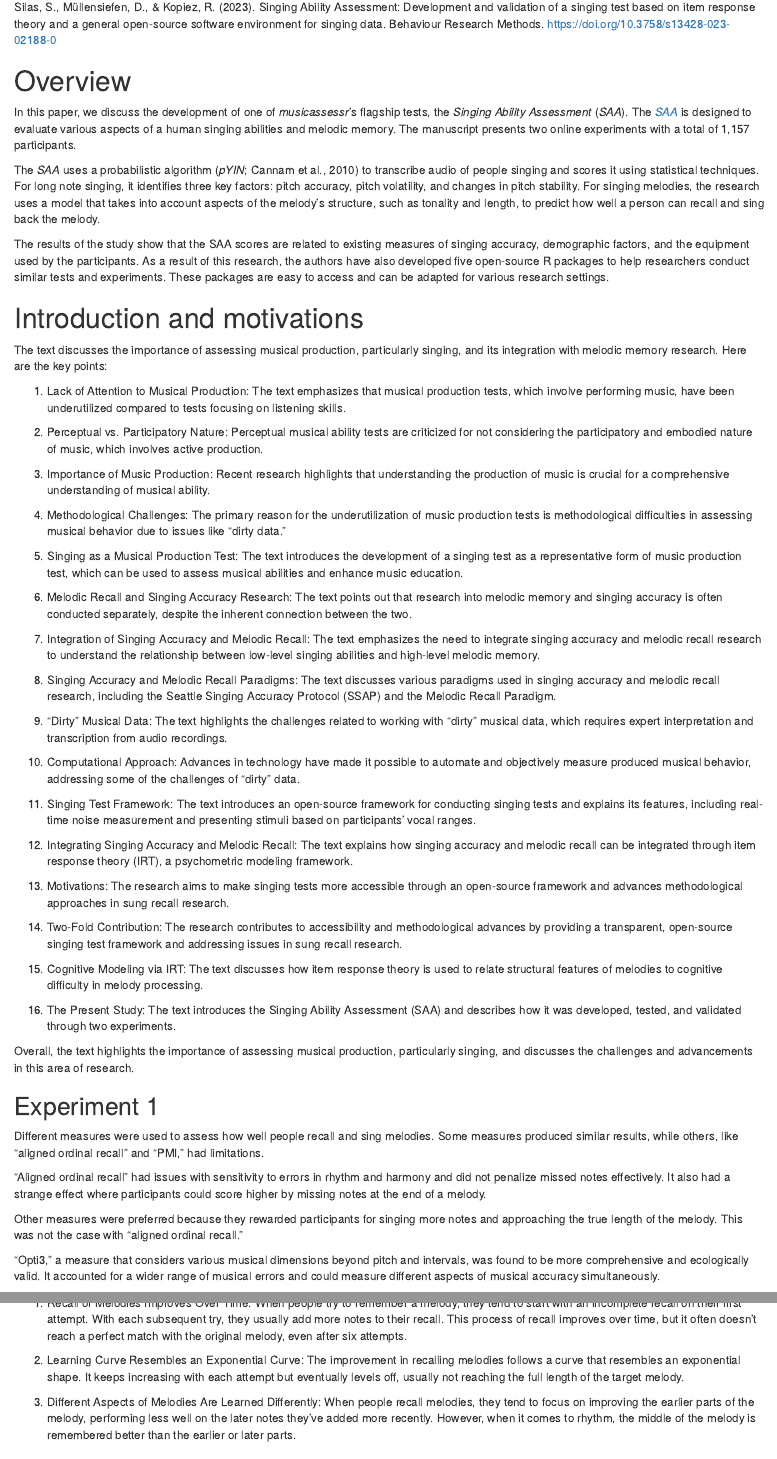
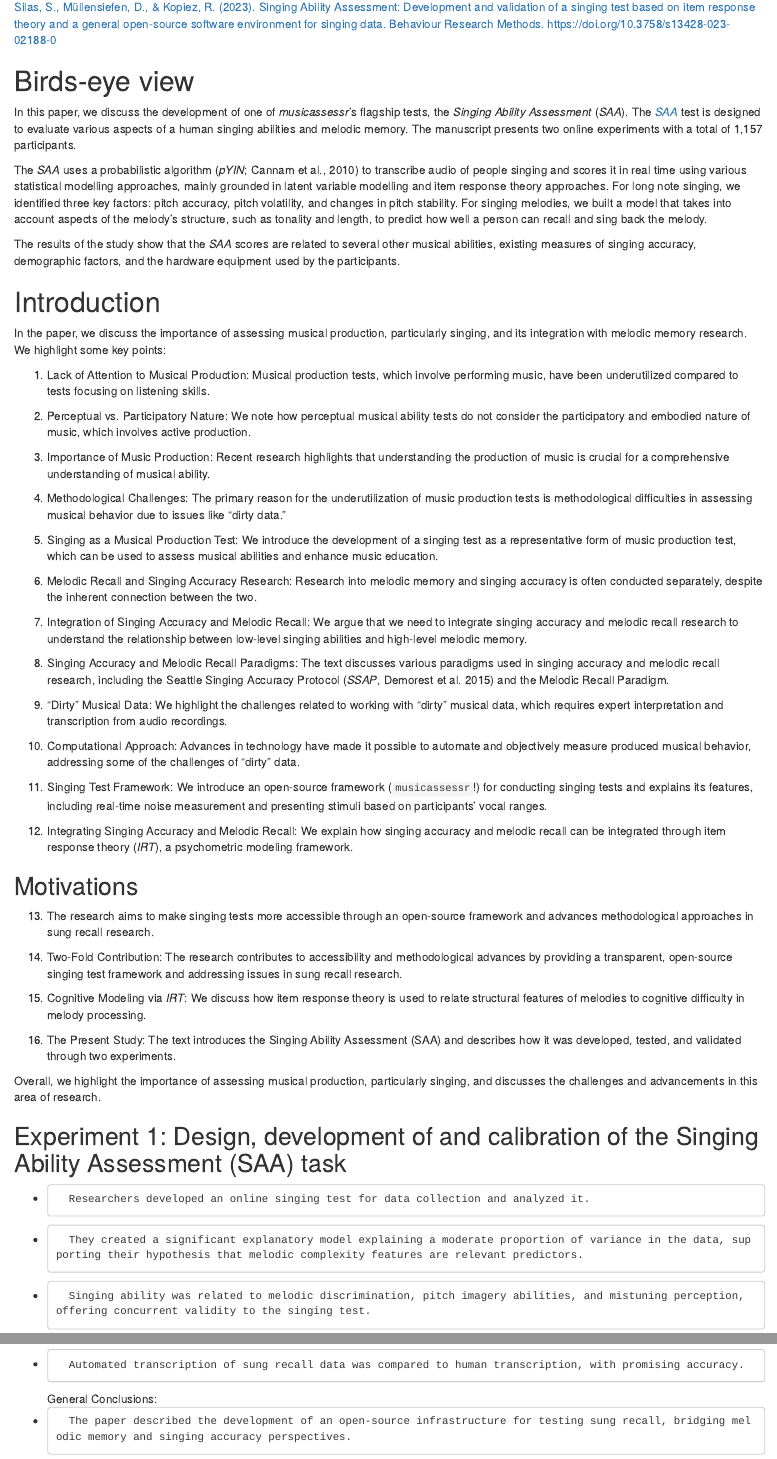
Before and after one commit to sebsilas/musicassessr, an R Markdown document (vignettes/white_paper_1_silas_and_mullensiefen_2023.Rmd): the page in a window 1100 px wide, from 290 px down, and a second part further down, joined at a grey line. Rendered offline with R 4.5, knitr and Pandoc, with nearby package versions.

Commit message:
Update docs

```diff
--- a/vignettes/white_paper_1_silas_and_mullensiefen_2023.Rmd
+++ b/vignettes/white_paper_1_silas_and_mullensiefen_2023.Rmd
@@ -14,57 +14,60 @@ vignette: >
 
 Here is a high-level summary of the results of:
 
-Silas, S., Müllensiefen, D., & Kopiez, R. (2023). Singing Ability Assessment: Development and validation of a singing test based on item response theory and a general open-source software environment for singing data. Behaviour Research Methods. https://doi.org/10.3758/s13428-023-02188-0
+[Silas, S., Müllensiefen, D., & Kopiez, R. (2023). Singing Ability Assessment: Development and validation of a singing test based on item response theory and a general open-source software environment for singing data. Behaviour Research Methods. https://doi.org/10.3758/s13428-023-02188-0](https://link.springer.com/article/10.3758/s13428-023-02188-0)
 
-# Overview
+# Birds-eye view
 
-In this paper, we discuss the development of one of *musicassessr*'s flagship tests, the *Singing Ability Assessment* (*SAA*). The [*SAA*](https://saa.musicassessr.com) is designed to evaluate various aspects of a human singing abilities and melodic memory. The manuscript presents two online experiments with a total of 1,157 participants.
+In this paper, we discuss the development of one of *musicassessr*'s flagship tests, the *Singing Ability Assessment* (*SAA*). The [*SAA*](https://saa.musicassessr.com) test is designed to evaluate various aspects of a human singing abilities and melodic memory. The manuscript presents two online experiments with a total of 1,157 participants.
 
-The *SAA* uses a probabilistic algorithm (*pYIN*; Cannam et al., 2010) to transcribe audio of people singing and scores it using statistical techniques. For long note singing, it identifies three key factors: pitch accuracy, pitch volatility, and changes in pitch stability. For singing melodies, the research uses a model that takes into account aspects of the melody's structure, such as tonality and length, to predict how well a person can recall and sing back the melody.
+The *SAA* uses a probabilistic algorithm (*pYIN*; Cannam et al., 2010) to transcribe audio of people singing and scores it in real time using various statistical modelling approaches, mainly grounded in latent variable modelling and item response theory approaches. For long note singing, we identified three key factors: pitch accuracy, pitch volatility, and changes in pitch stability. For singing melodies, we built a model that takes into account aspects of the melody's structure, such as tonality and length, to predict how well a person can recall and sing back the melody.
 
-The results of the study show that the SAA scores are related to existing measures of singing accuracy, demographic factors, and the equipment used by the participants. As a result of this research, the authors have also developed five open-source R packages to help researchers conduct similar tests and experiments. These packages are easy to access and can be adapted for various research settings.
+The results of the study show that the *SAA* scores are related to several other musical abilities, existing measures of singing accuracy, demographic factors, and the hardware equipment used by the participants.
 
 
-# Introduction and motivations
+# Introduction
 
-The text discusses the importance of assessing musical production, particularly singing, and its integration with melodic memory research. Here are the key points:
+In the paper, we discuss the importance of assessing musical production, particularly singing, and its integration with melodic memory research. We highlight some key points:
 
-1. Lack of Attention to Musical Production: The text emphasizes that musical production tests, which involve performing music, have been underutilized compared to tests focusing on listening skills.
+1. Lack of Attention to Musical Production: Musical production tests, which involve performing music, have been underutilized compared to tests focusing on listening skills.
 
-2. Perceptual vs. Participatory Nature: Perceptual musical ability tests are criticized for not considering the participatory and embodied nature of music, which involves active production.
+2. Perceptual vs. Participatory Nature: We note how perceptual musical ability tests do not consider the participatory and embodied nature of music, which involves active production.
 
 3. Importance of Music Production: Recent research highlights that understanding the production of music is crucial for a comprehensive understanding of musical ability.
 
 4. Methodological Challenges: The primary reason for the underutilization of music production tests is methodological difficulties in assessing musical behavior due to issues like "dirty data."
 
-5. Singing as a Musical Production Test: The text introduces the development of a singing test as a representative form of music production test, which can be used to assess musical abilities and enhance music education.
+5. Singing as a Musical Production Test: We introduce the development of a singing test as a representative form of music production test, which can be used to assess musical abilities and enhance music education.
 
-6. Melodic Recall and Singing Accuracy Research: The text points out that research into melodic memory and singing accuracy is often conducted separately, despite the inherent connection between the two.
+6. Melodic Recall and Singing Accuracy Research: Research into melodic memory and singing accuracy is often conducted separately, despite the inherent connection between the two.
 
-7. Integration of Singing Accuracy and Melodic Recall: The text emphasizes the need to integrate singing accuracy and melodic recall research to understand the relationship between low-level singing abilities and high-level melodic memory.
+7. Integration of Singing Accuracy and Melodic Recall: We argue that we need to integrate singing accuracy and melodic recall research to understand the relationship between low-level singing abilities and high-level melodic memory.
 
-8. Singing Accuracy and Melodic Recall Paradigms: The text discusses various paradigms used in singing accuracy and melodic recall research, including the Seattle Singing Accuracy Protocol (SSAP) and the Melodic Recall Paradigm.
+8. Singing Accuracy and Melodic Recall Paradigms: The text discusses various paradigms used in singing accuracy and melodic recall research, including the Seattle Singing Accuracy Protocol (*SSAP*, Demorest et al. 2015) and the Melodic Recall Paradigm.
 
-9. "Dirty" Musical Data: The text highlights the challenges related to working with "dirty" musical data, which requires expert interpretation and transcription from audio recordings.
+9. "Dirty" Musical Data: We highlight the challenges related to working with "dirty" musical data, which requires expert interpretation and transcription from audio recordings.
 
 10. Computational Approach: Advances in technology have made it possible to automate and objectively measure produced musical behavior, addressing some of the challenges of "dirty" data.
 
-11. Singing Test Framework: The text introduces an open-source framework for conducting singing tests and explains its features, including real-time noise measurement and presenting stimuli based on participants' vocal ranges.
+11. Singing Test Framework: We introduce an open-source framework (`musicassessr`!) for conducting singing tests and explains its features, including real-time noise measurement and presenting stimuli based on participants' vocal ranges.
 
-12. Integrating Singing Accuracy and Melodic Recall: The text explains how singing accuracy and melodic recall can be integrated through item response theory (IRT), a psychometric modeling framework.
+12. Integrating Singing Accuracy and Melodic Recall: We explain how singing accuracy and melodic recall can be integrated through item response theory (*IRT*), a psychometric modeling framework.
 
-13. Motivations: The research aims to make singing tests more accessible through an open-source framework and advances methodological approaches in sung recall research.
+## Motivations
+
+13. The research aims to make singing tests more accessible through an open-source framework and advances methodological approaches in sung recall research.
 
 14. Two-Fold Contribution: The research contributes to accessibility and methodological advances by providing a transparent, open-source singing test framework and addressing issues in sung recall research.
 
-15. Cognitive Modeling via IRT: The text discusses how item response theory is used to relate structural features of melodies to cognitive difficulty in melody processing.
+15. Cognitive Modeling via *IRT*: We discuss how item response theory is used to relate structural features of melodies to cognitive difficulty in melody processing.
 
 16. The Present Study: The text introduces the Singing Ability Assessment (SAA) and describes how it was developed, tested, and validated through two experiments.
 
-Overall, the text highlights the importance of assessing musical production, particularly singing, and discusses the challenges and advancements in this area of research.
+Overall, we highlight the importance of assessing musical production, particularly singing, and discusses the challenges and advancements in this area of research.
 
-## Experiment 1
+## Experiment 1: Design, development of and calibration of the Singing Ability Assessment (SAA) task
 
-Different measures were used to assess how well people recall and sing melodies. Some measures produced similar results, while others, like "aligned ordinal recall" and "PMI," had limitations.
 
-"Aligned ordinal recall" had issues with sensitivity to errors in rhythm and harmony and did not penalize missed notes effectively. It also had a strange effect where participants could score higher by missing notes at the end of a melody.
+* 		Researchers developed an online singing test for data collection and analyzed it.
+* 		They created a significant explanatory model explaining a moderate proportion of variance in the data, supporting their hypothesis that melodic complexity features are relevant predictors.
+* 		Singing ability was related to melodic discrimination, pitch imagery abilities, and mistuning perception, offering concurrent validity to the singing test.
@@ -71,4 +77,2 @@ Different measures were used to assess how well people recall and sing melodies.
 
-Other measures were preferred because they rewarded participants for singing more notes and approaching the true length of the melody. This was not the case with "aligned ordinal recall."
 
-"Opti3," a measure that considers various musical dimensions beyond pitch and intervals, was found to be more comprehensive and ecologically valid. It accounted for a wider range of musical errors and could measure different aspects of musical accuracy simultaneously.
@@ -76,0 +84,3 @@ The use of "opti3" was chosen as the main way to measure how well people remembe
+* 		Automated transcription of sung recall data was compared to human transcription, with promising accuracy.
+General Conclusions:
+* 		The paper described the development of an open-source infrastructure for testing sung recall, bridging melodic memory and singing accuracy perspectives.
@@ -79,6 +92 @@ The use of "opti3" was chosen as the main way to measure how well people remembe
 
-1. Recall of Melodies Improves Over Time: When people try to remember a melody, they tend to start with an incomplete recall on their first attempt. With each subsequent try, they usually add more notes to their recall. This process of recall improves over time, but it often doesn't reach a perfect match with the original melody, even after six attempts.
-
-2. Learning Curve Resembles an Exponential Curve: The improvement in recalling melodies follows a curve that resembles an exponential shape. It keeps increasing with each attempt but eventually levels off, usually not reaching the full length of the target melody.
-
-3. Different Aspects of Melodies Are Learned Differently: When people recall melodies, they tend to focus on improving the earlier parts of the melody, performing less well on the later notes they've added more recently. However, when it comes to rhythm, the middle of the melody is remembered better than the earlier or later parts.
```
Also changed, not shown: vignettes/intuitive_similarity.Rmd (+3 -3 lines), vignettes/white_paper_1_silas_and_mullensiefen_2023.Rmd (26 more changed lines).
